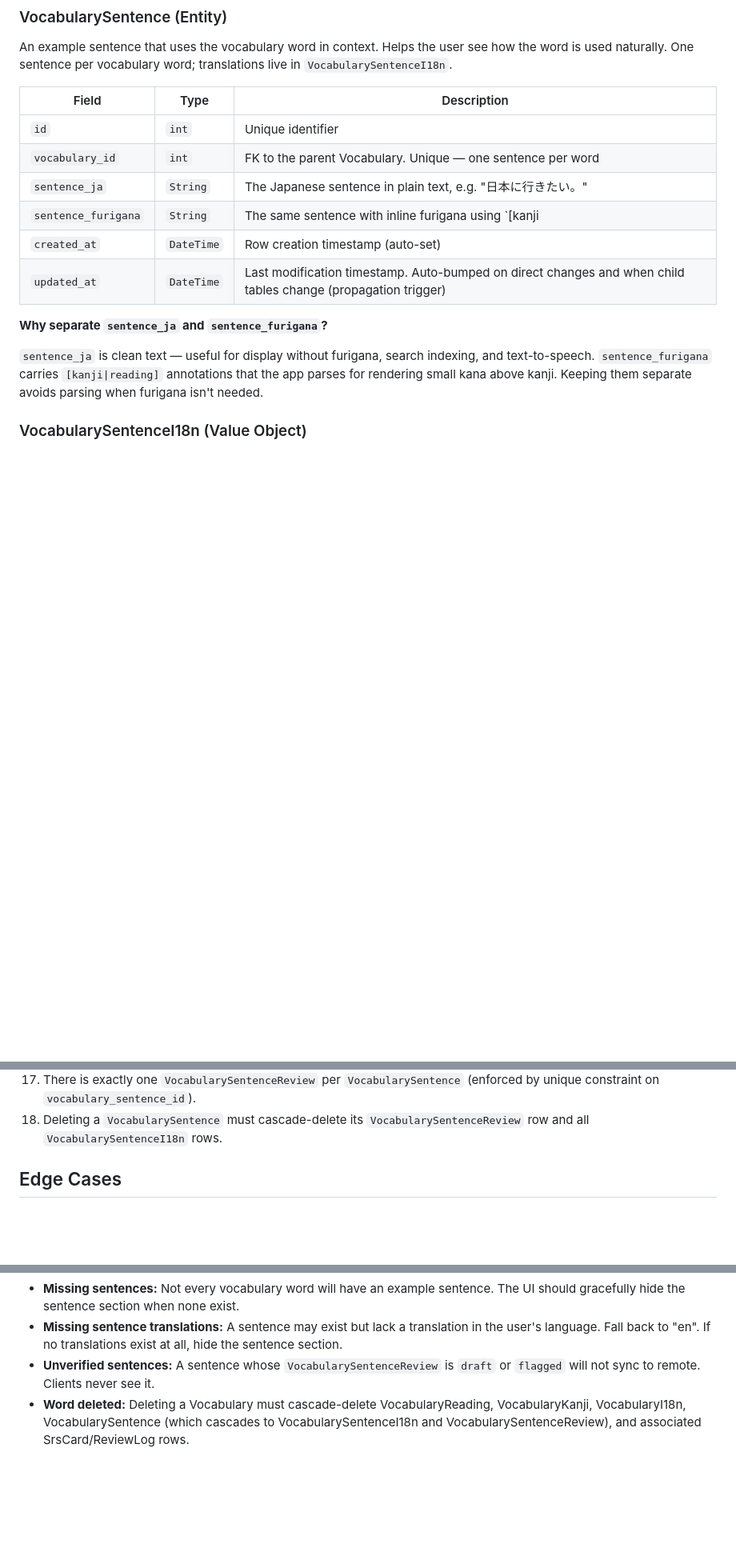
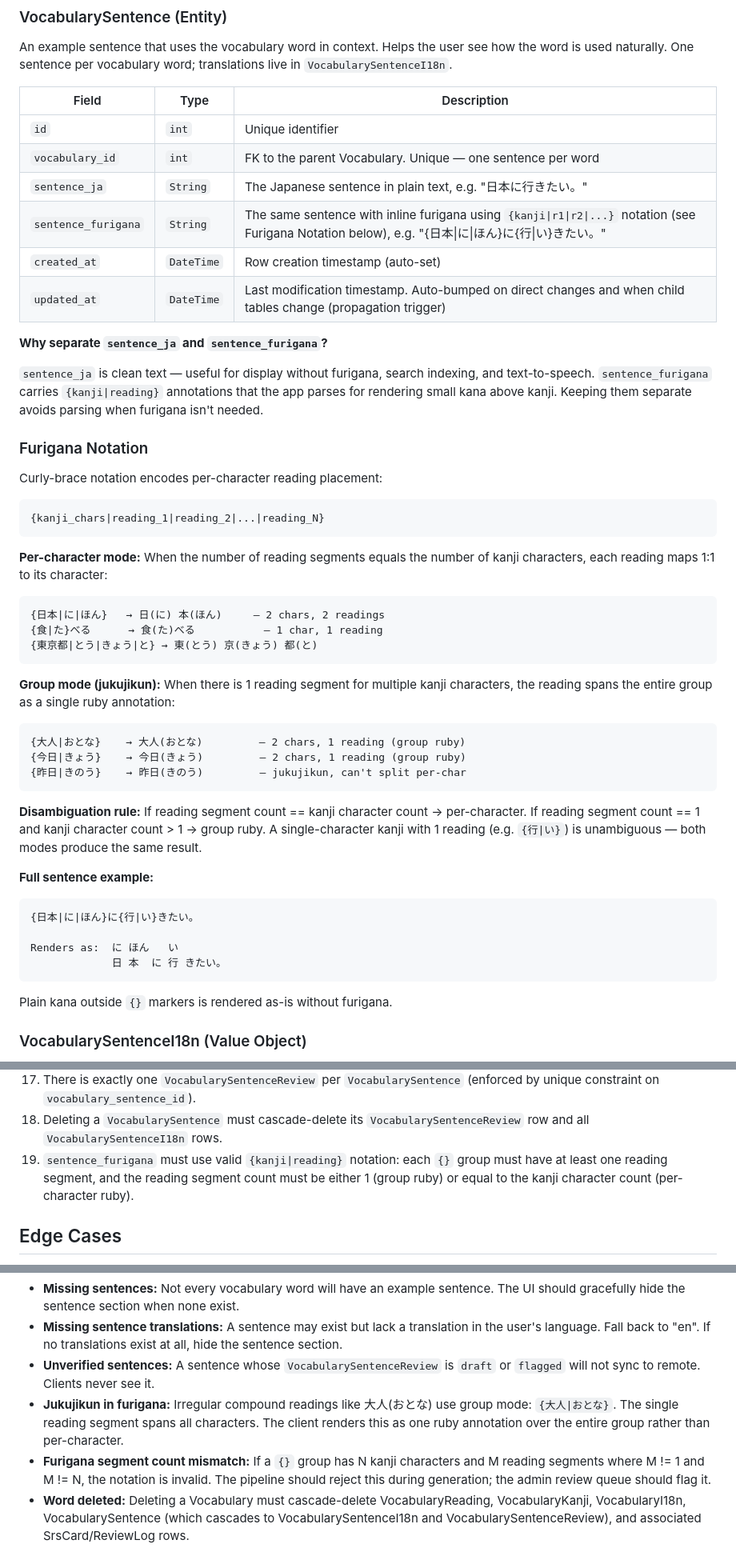
Before and after one commit to Va1erii/kanji_craft, a Markdown page: docs/entities/vocabulary.md, 3 parts joined by grey strips. Shown at 80% size. Rendered like a GitHub page; blank space fills up the shorter version.

Commit message:
docs(entities): switch furigana to per-character notation
Replace [kanji|reading] with {kanji|r1|r2|...} curly-brace notation
that maps each reading segment 1:1 to its kanji character. Add group
mode fallback for jukujikun where readings can't split per-character.
Add validation rule and edge cases for segment count disambiguation.

````diff
--- a/docs/entities/vocabulary.md
+++ b/docs/entities/vocabulary.md
@@ -78,13 +78,50 @@ An example sentence that uses the vocabulary word in context. Helps the user see
 | `id` | `int` | Unique identifier |
 | `vocabulary_id` | `int` | FK to the parent Vocabulary. Unique — one sentence per word |
 | `sentence_ja` | `String` | The Japanese sentence in plain text, e.g. "日本に行きたい。" |
-| `sentence_furigana` | `String` | The same sentence with inline furigana using `[kanji|reading]` notation, e.g. "[日本|にほん]に[行|い]きたい。" |
+| `sentence_furigana` | `String` | The same sentence with inline furigana using `{kanji\|r1\|r2\|...}` notation (see Furigana Notation below), e.g. "{日本\|に\|ほん}に{行\|い}きたい。" |
 | `created_at` | `DateTime` | Row creation timestamp (auto-set) |
 | `updated_at` | `DateTime` | Last modification timestamp. Auto-bumped on direct changes and when child tables change (propagation trigger) |
 
 **Why separate `sentence_ja` and `sentence_furigana`?**
 
-`sentence_ja` is clean text — useful for display without furigana, search indexing, and text-to-speech. `sentence_furigana` carries `[kanji|reading]` annotations that the app parses for rendering small kana above kanji. Keeping them separate avoids parsing when furigana isn't needed.
+`sentence_ja` is clean text — useful for display without furigana, search indexing, and text-to-speech. `sentence_furigana` carries `{kanji|reading}` annotations that the app parses for rendering small kana above kanji. Keeping them separate avoids parsing when furigana isn't needed.
+
+### Furigana Notation
+
+Curly-brace notation encodes per-character reading placement:
+
+```
+{kanji_chars|reading_1|reading_2|...|reading_N}
+```
+
+**Per-character mode:** When the number of reading segments equals the number of kanji characters, each reading maps 1:1 to its character:
+
+```
+{日本|に|ほん}   → 日(に) 本(ほん)     — 2 chars, 2 readings
+{食|た}べる      → 食(た)べる           — 1 char, 1 reading
+{東京都|とう|きょう|と} → 東(とう) 京(きょう) 都(と)
+```
+
+**Group mode (jukujikun):** When there is 1 reading segment for multiple kanji characters, the reading spans the entire group as a single ruby annotation:
+
+```
+{大人|おとな}    → 大人(おとな)         — 2 chars, 1 reading (group ruby)
+{今日|きょう}    → 今日(きょう)         — 2 chars, 1 reading (group ruby)
+{昨日|きのう}    → 昨日(きのう)         — jukujikun, can't split per-char
+```
+
+**Disambiguation rule:** If reading segment count == kanji character count → per-character. If reading segment count == 1 and kanji character count > 1 → group ruby. A single-character kanji with 1 reading (e.g. `{行|い}`) is unambiguous — both modes produce the same result.
+
+**Full sentence example:**
+
+```
+{日本|に|ほん}に{行|い}きたい。
+
+Renders as:  に ほん   い
+             日 本  に 行 きたい。
+```
+
+Plain kana outside `{}` markers is rendered as-is without furigana.
 
 ### VocabularySentenceI18n (Value Object)
 
@@ -140,6 +177,7 @@ Vocabulary  ──N:M──→ Kanji               (via VocabularyKanji; see kan
 16. Only sentences whose review row has `verification_status = verified` are eligible for remote sync (see [pipeline.md](../technical/pipeline.md)).
 17. There is exactly one `VocabularySentenceReview` per `VocabularySentence` (enforced by unique constraint on `vocabulary_sentence_id`).
 18. Deleting a `VocabularySentence` must cascade-delete its `VocabularySentenceReview` row and all `VocabularySentenceI18n` rows.
+19. `sentence_furigana` must use valid `{kanji|reading}` notation: each `{}` group must have at least one reading segment, and the reading segment count must be either 1 (group ruby) or equal to the kanji character count (per-character ruby).
 
 ## Edge Cases
 
@@ -152,4 +190,6 @@ Vocabulary  ──N:M──→ Kanji               (via VocabularyKanji; see kan
 - **Missing sentences:** Not every vocabulary word will have an example sentence. The UI should gracefully hide the sentence section when none exist.
 - **Missing sentence translations:** A sentence may exist but lack a translation in the user's language. Fall back to "en". If no translations exist at all, hide the sentence section.
 - **Unverified sentences:** A sentence whose `VocabularySentenceReview` is `draft` or `flagged` will not sync to remote. Clients never see it.
+- **Jukujikun in furigana:** Irregular compound readings like 大人(おとな) use group mode: `{大人|おとな}`. The single reading segment spans all characters. The client renders this as one ruby annotation over the entire group rather than per-character.
+- **Furigana segment count mismatch:** If a `{}` group has N kanji characters and M reading segments where M != 1 and M != N, the notation is invalid. The pipeline should reject this during generation; the admin review queue should flag it.
 - **Word deleted:** Deleting a Vocabulary must cascade-delete VocabularyReading, VocabularyKanji, VocabularyI18n, VocabularySentence (which cascades to VocabularySentenceI18n and VocabularySentenceReview), and associated SrsCard/ReviewLog rows.
````
